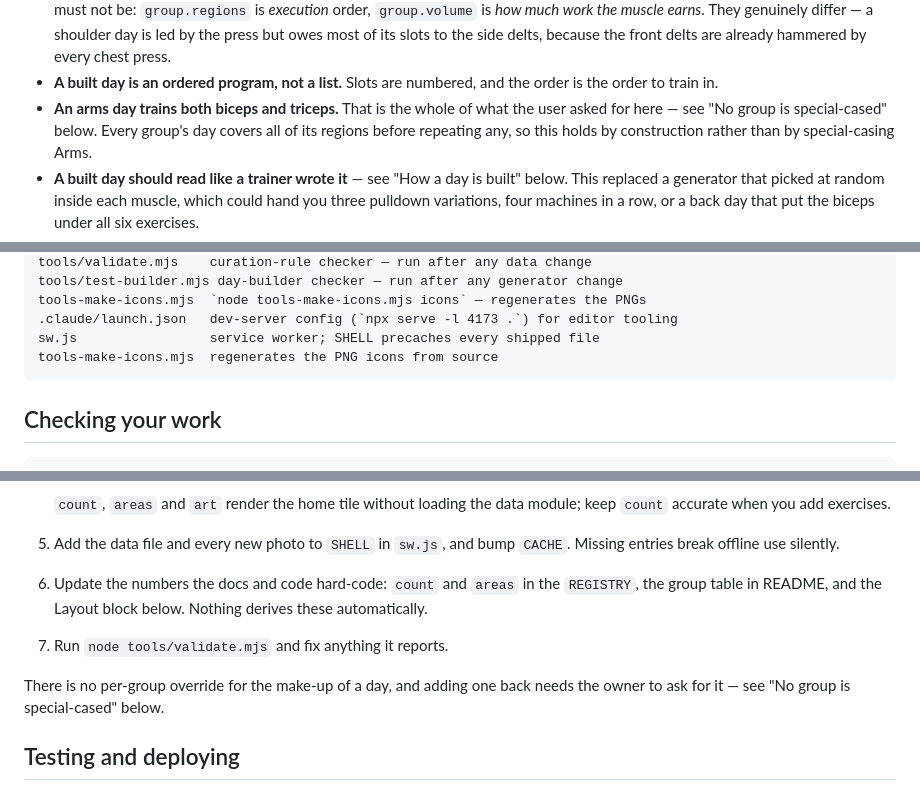
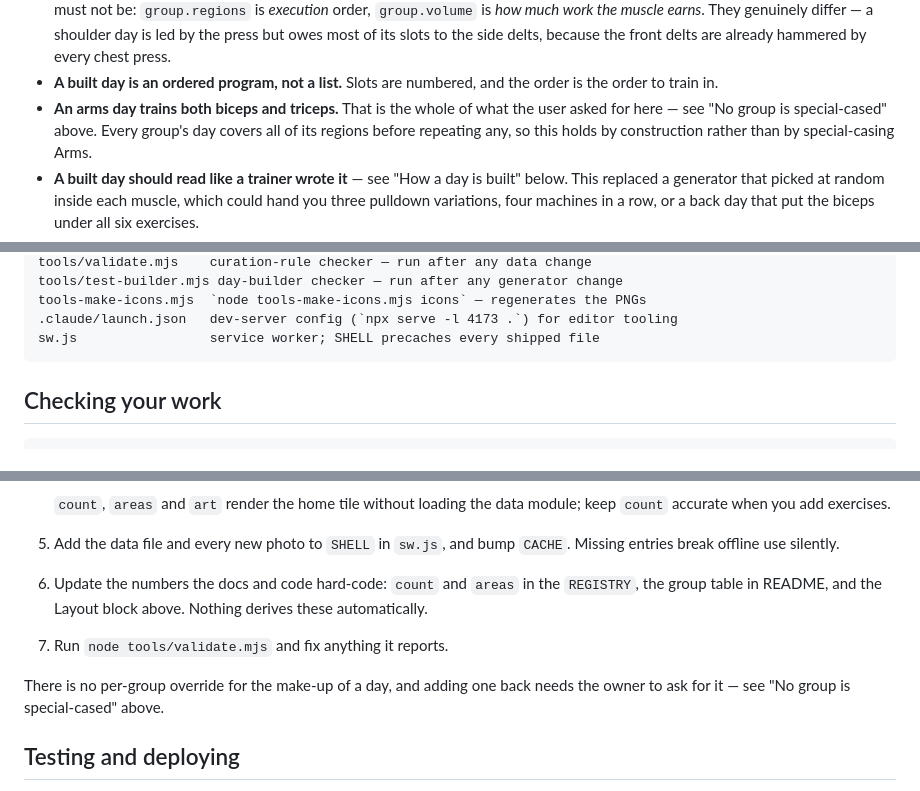
Before and after one commit to ankit-icici/gym-pwa, a Markdown page: CLAUDE.md, 3 parts joined by grey strips. Drawn GitHub-style.

Commit message:
Fix CLAUDE.md cross-references and a duplicate Layout entry
Three references pointed "below" to sections that sit above them, and
tools-make-icons.mjs was listed twice in the Layout block.

Co-Authored-By: Claude Opus 5.5 <noreply@anthropic.com>

````diff
--- a/CLAUDE.md
+++ b/CLAUDE.md
@@ -131,7 +131,7 @@ demonstrations. (The removed 2D/3D rigs are in git history before commit
 - **A built day is an ordered program, not a list.** Slots are numbered, and
   the order is the order to train in.
 - **An arms day trains both biceps and triceps.** That is the whole of what the
-  user asked for here — see "No group is special-cased" below. Every group's
+  user asked for here — see "No group is special-cased" above. Every group's
   day covers all of its regions before repeating any, so this holds by
   construction rather than by special-casing Arms.
 - **A built day should read like a trainer wrote it** — see "How a day is
@@ -271,7 +271,6 @@ tools/test-builder.mjs day-builder checker — run after any generator change
 tools-make-icons.mjs  `node tools-make-icons.mjs icons` — regenerates the PNGs
 .claude/launch.json   dev-server config (`npx serve -l 4173 .`) for editor tooling
 sw.js                 service worker; SHELL precaches every shipped file
-tools-make-icons.mjs  regenerates the PNG icons from source
 ```
 
 ## Checking your work
@@ -409,12 +408,12 @@ display names must follow the no-Latin rule.
 5. Add the data file and every new photo to `SHELL` in `sw.js`, and bump
    `CACHE`. Missing entries break offline use silently.
 6. Update the numbers the docs and code hard-code: `count` and `areas` in the
-   `REGISTRY`, the group table in README, and the Layout block below. Nothing
+   `REGISTRY`, the group table in README, and the Layout block above. Nothing
    derives these automatically.
 7. Run `node tools/validate.mjs` and fix anything it reports.
 
 There is no per-group override for the make-up of a day, and adding one back
-needs the owner to ask for it — see "No group is special-cased" below.
+needs the owner to ask for it — see "No group is special-cased" above.
 
 ## Testing and deploying
 
````
